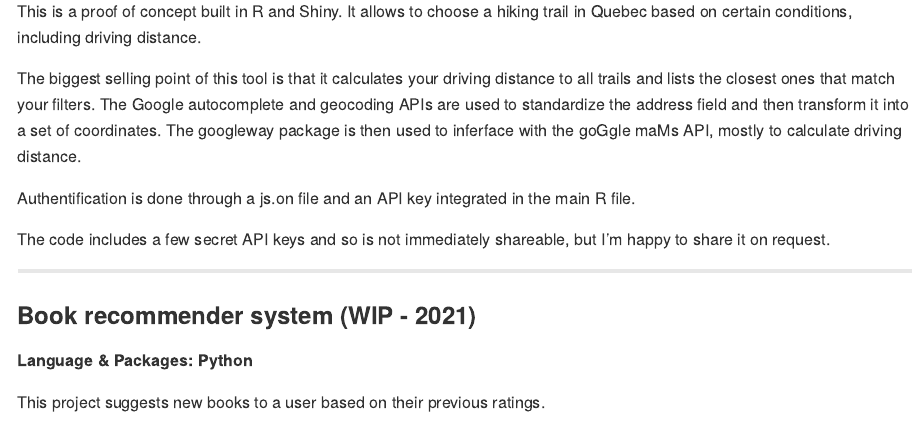
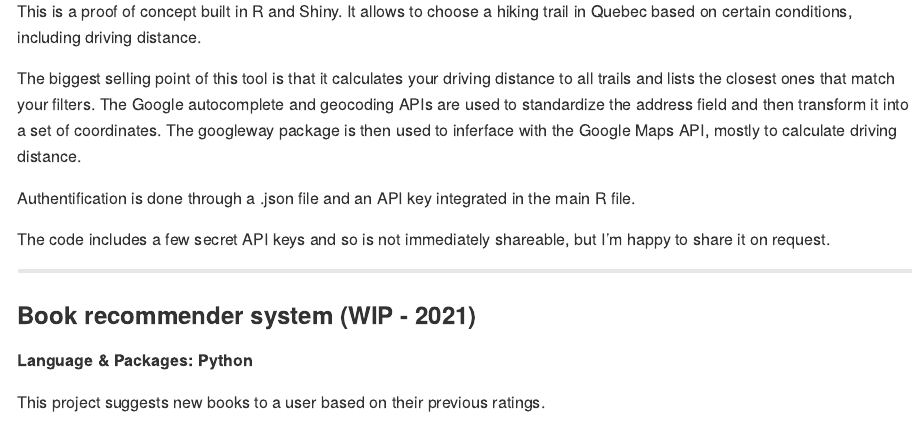
Before and after one commit to malcolmosh/malcolmosh, an R Markdown document (Readme.Rmd): the page in a window 1100 px wide, from 1090 px down. Rendered offline with R 4.5, knitr and Pandoc, with nearby package versions; both versions are drawn in the output format of the newer one.

````diff
--- a/Readme.Rmd
+++ b/Readme.Rmd
@@ -1,9 +1,10 @@
 ---
 output:
-  html_document:
-    keep_md: true
-editor_options:
-  chunk_output_type: console
+  github_document: default # put github_document *before* html_document
+  #html_document: default
+knit: (function(inputFile, encoding) {
+  rmarkdown::render(inputFile, encoding = encoding,
+  output_format = "all") })
 ---
 
 ```{r setup, include=FALSE}
@@ -51,9 +52,9 @@
 
 This is a proof of concept built in R and Shiny. It allows to choose a hiking trail in Quebec based on certain conditions, including driving distance.
 
-The biggest selling point of this tool is that it calculates your driving distance to all trails and lists the closest ones that match your filters. The Google autocomplete and geocoding APIs are used to standardize the address field and then transform it into a set of coordinates. The googleway package is then used to inferface with the goGgle maMs API, mostly to calculate driving distance.
+The biggest selling point of this tool is that it calculates your driving distance to all trails and lists the closest ones that match your filters. The Google autocomplete and geocoding APIs are used to standardize the address field and then transform it into a set of coordinates. The googleway package is then used to inferface with the Google Maps API, mostly to calculate driving distance.
 
-Authentification is done through a js.on file and an API key integrated in the main R file.
+Authentification is done through a .json file and an API key integrated in the main R file.
 
 The code includes a few secret API keys and so is not immediately shareable, but I'm happy to share it on request.
 
````
Also changed, not shown: Readme.md.
